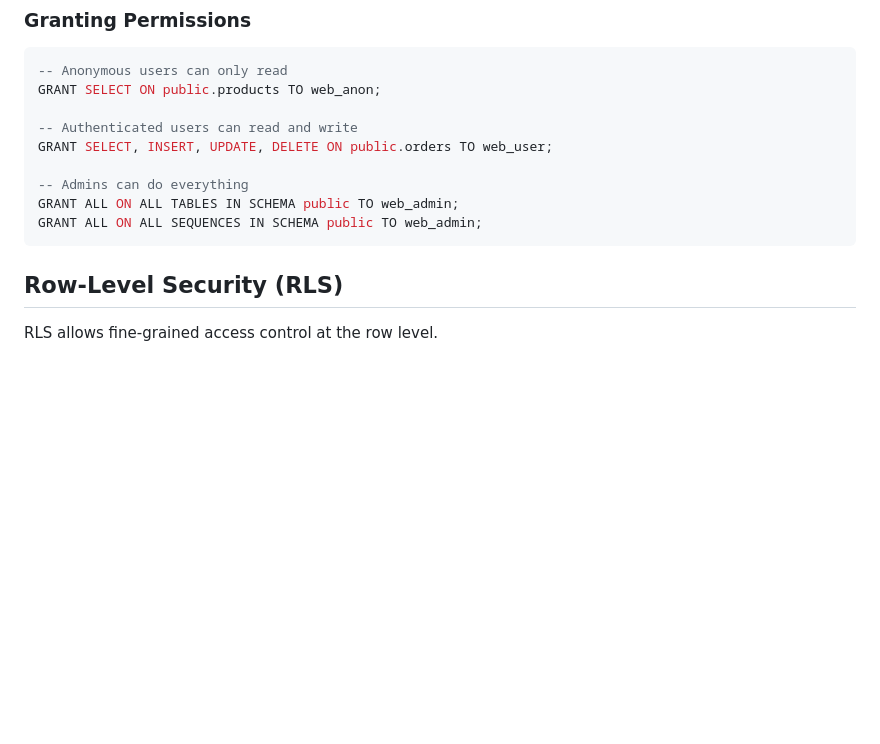
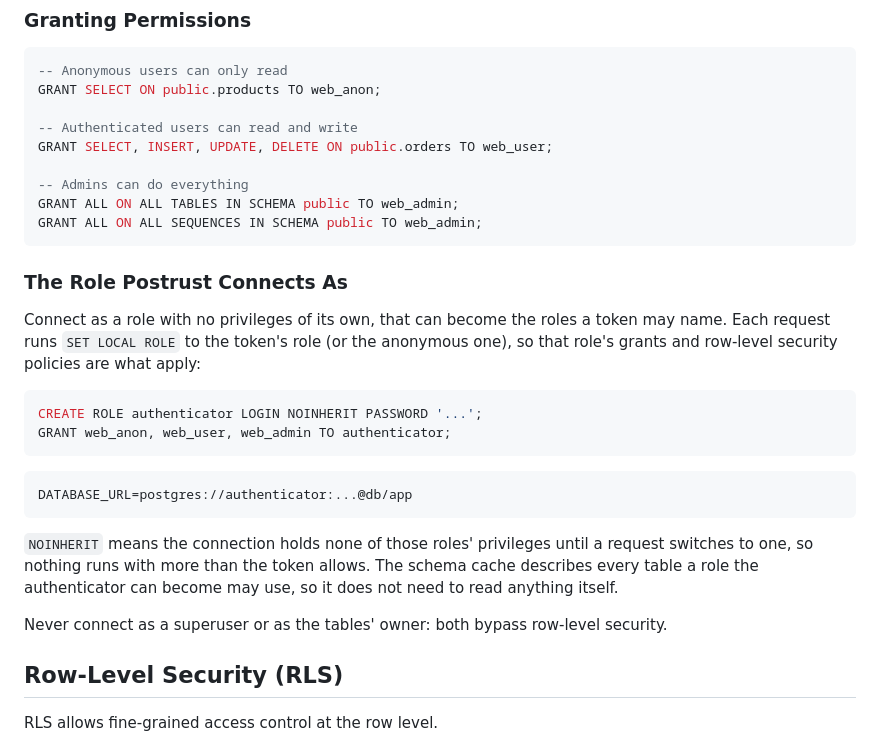
Before and after one commit to postrust/postrust, a Markdown page: docs/authentication.md, the part around the change. GitHub-like rendering; blank space fills up the shorter version.

````diff
--- a/docs/authentication.md
+++ b/docs/authentication.md
@@ -207,6 +207,30 @@ GRANT SELECT, INSERT, UPDATE, DELETE ON public.orders TO web_user;
 GRANT ALL ON ALL TABLES IN SCHEMA public TO web_admin;
 GRANT ALL ON ALL SEQUENCES IN SCHEMA public TO web_admin;
 ```
+
+### The Role Postrust Connects As
+
+Connect as a role with no privileges of its own, that can become the roles a
+token may name. Each request runs `SET LOCAL ROLE` to the token's role (or the
+anonymous one), so that role's grants and row-level security policies are what
+apply:
+
+```sql
+CREATE ROLE authenticator LOGIN NOINHERIT PASSWORD '...';
+GRANT web_anon, web_user, web_admin TO authenticator;
+```
+
+```bash
+DATABASE_URL=postgres://authenticator:...@db/app
+```
+
+`NOINHERIT` means the connection holds none of those roles' privileges until a
+request switches to one, so nothing runs with more than the token allows. The
+schema cache describes every table a role the authenticator can become may
+use, so it does not need to read anything itself.
+
+Never connect as a superuser or as the tables' owner: both bypass row-level
+security.
 
 ## Row-Level Security (RLS)
 
````
Also changed, not shown: CHANGELOG.md (+20 -0 lines).
